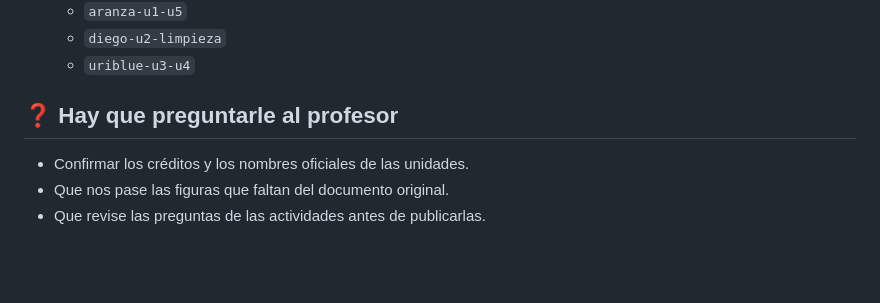
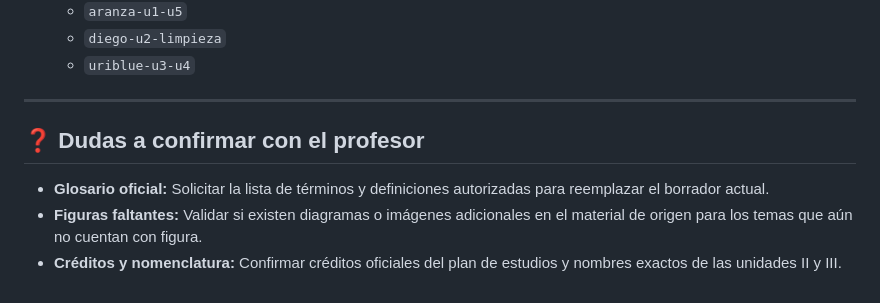
Before and after one commit to Isra921/Libro-Log-Cad-Sum, a Markdown page: PENDIENTES.md, the part around one of its changes. GitHub-like rendering; blank space fills up the shorter version.

```diff
--- a/PENDIENTES.md
+++ b/PENDIENTES.md
@@ -59,7 +61,9 @@ Estado del proyecto y reparto de tareas del equipo: **Aranza, Diego y Uriblue**.
    - `diego-u2-limpieza`
    - `uriblue-u3-u4`
 
-## ❓ Hay que preguntarle al profesor
-- Confirmar los créditos y los nombres oficiales de las unidades.
-- Que nos pase las figuras que faltan del documento original.
-- Que revise las preguntas de las actividades antes de publicarlas.
+---
+
+## ❓ Dudas a confirmar con el profesor
+- **Glosario oficial:** Solicitar la lista de términos y definiciones autorizadas para reemplazar el borrador actual.
+- **Figuras faltantes:** Validar si existen diagramas o imágenes adicionales en el material de origen para los temas que aún no cuentan con figura.
+- **Créditos y nomenclatura:** Confirmar créditos oficiales del plan de estudios y nombres exactos de las unidades II y III.
```
Also changed, not shown: other parts of PENDIENTES.md (+47 -45 lines).
